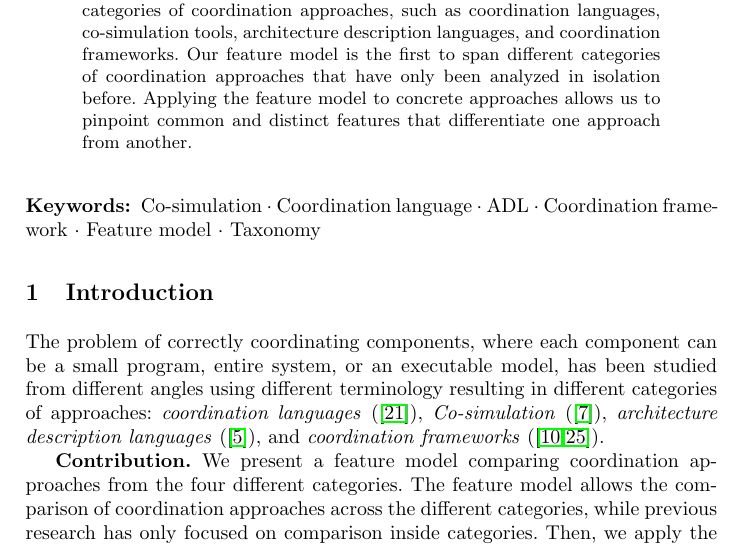
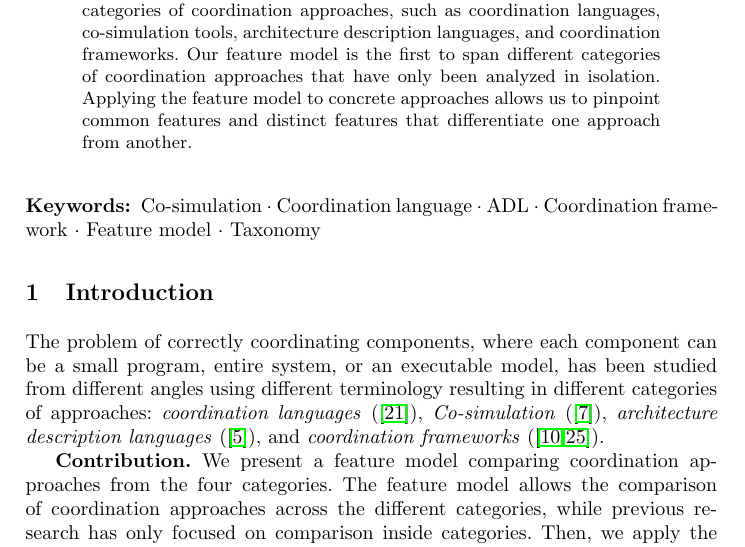
Before and after one commit to timKraeuter/Coordination-2024, a LaTeX paper (main.tex): part of page 1 of 14, cut so that both start at the same text. Compiled offline with pdfLaTeX.

Commit message:
Language

```diff
--- a/main.tex
+++ b/main.tex
@@ -82,8 +82,8 @@ University of Applied Sciences, FHDW, Hanover, Germany\\
 
 \begin{abstract}
 In this paper, we present a feature model comparing diverse categories of coordination approaches, such as coordination languages, co-simulation tools, architecture description languages, and coordination frameworks.
-Our feature model is the first to span different categories of coordination approaches that have only been analyzed in isolation before.
-Applying the feature model to concrete approaches allows us to pinpoint common and distinct features that differentiate one approach from another.
+Our feature model is the first to span different categories of coordination approaches that have only been analyzed in isolation.
+Applying the feature model to concrete approaches allows us to pinpoint common features and distinct features that differentiate one approach from another.
 \end{abstract}
 
 \keywords{
@@ -96,19 +96,19 @@ Applying the feature model to concrete approaches allows us to pinpoint common a
 }
 
 \section{Introduction} \label{sec:introduction}
-% Motivation: Coordination is everywhere introduction and is super important.
+% Motivation: Coordination is everywhere and is super important.
 
 % Different approaches to systemize coordination in different domains.
 The problem of correctly coordinating components, where each component can be a small program, entire system, or an executable model, has been studied from different angles using different terminology resulting in different categories of approaches: \textit{coordination languages} (\cite{papadopoulosCoordinationModelsLanguages1998}), \textit{Co-simulation} (\cite{gomesCoSimulationSurvey2019}), \textit{architecture description languages} (\cite{clementsSurveyArchitectureDescription1996}), and \textit{coordination frameworks} (\cite{krauterBehavioralConsistencyMultimodeling2023,varalarsenBehavioralCoordinationOperator2015}).
 
 % Contribution
-\textbf{Contribution.} We present a feature model comparing coordination approaches from the four different categories.
+\textbf{Contribution.} We present a feature model comparing coordination approaches from the four categories.
 The feature model allows the comparison of coordination approaches across the different categories, while previous research has only focused on comparison inside categories.
 Then, we apply the feature model to evaluate 16 distinct approaches spanning the aforementioned categories.
 Finally, we discuss our findings, highlighting the common and distinct features among the categories while identifying crucial features that are absent but essential for industry application in the future.
-% TODO: Add something more concrete about the findings once we have written the findings section.
+% TODO: Add more concrete info about the findings once we have written the findings section.
 
-% Search methodology ?
+% Search methodology?
 % Google Scholar? Other databases? Which search terms/queries?
 % First looking for surveys, then individual approaches? Or just surveys?
 % ADL/Architecture description language & survey/classification/literature review
```
